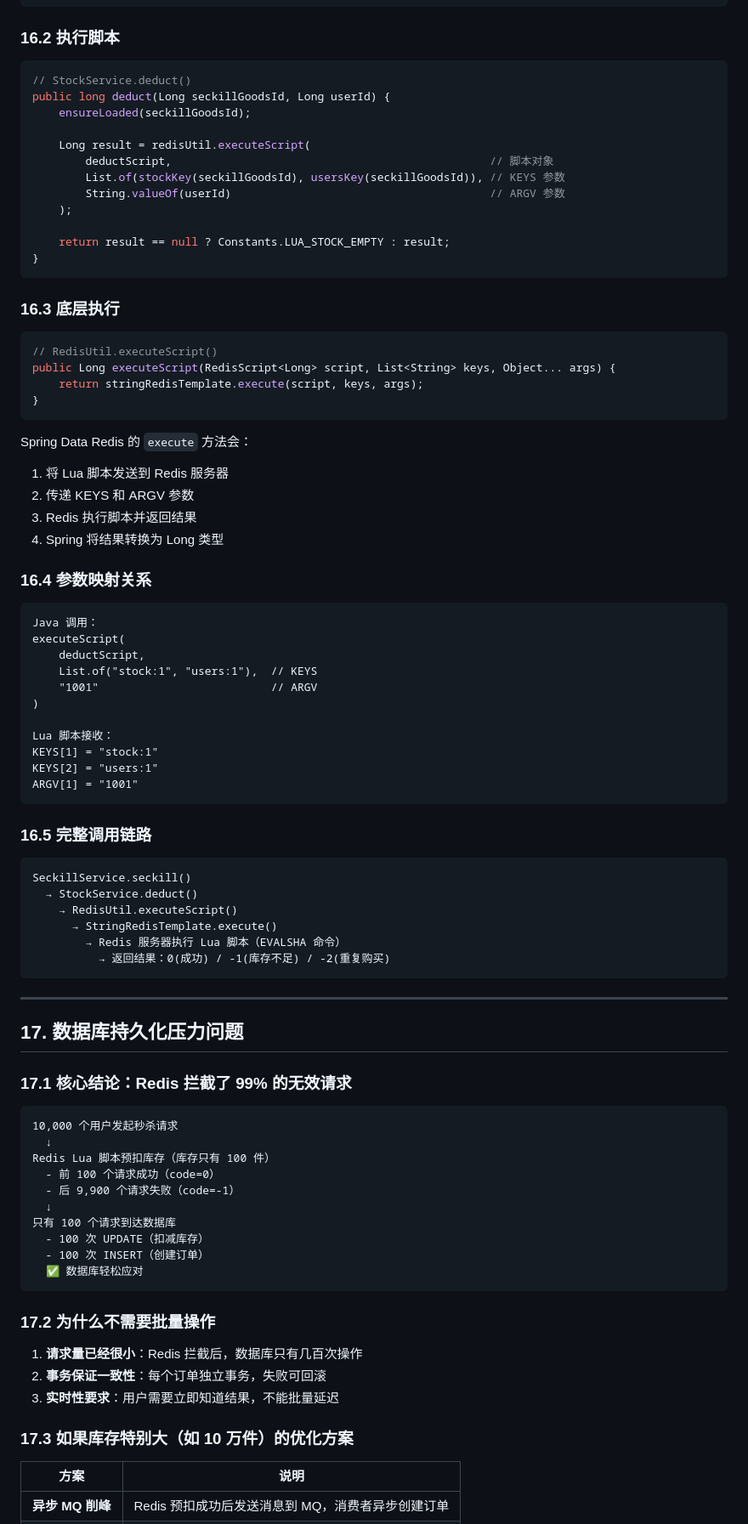
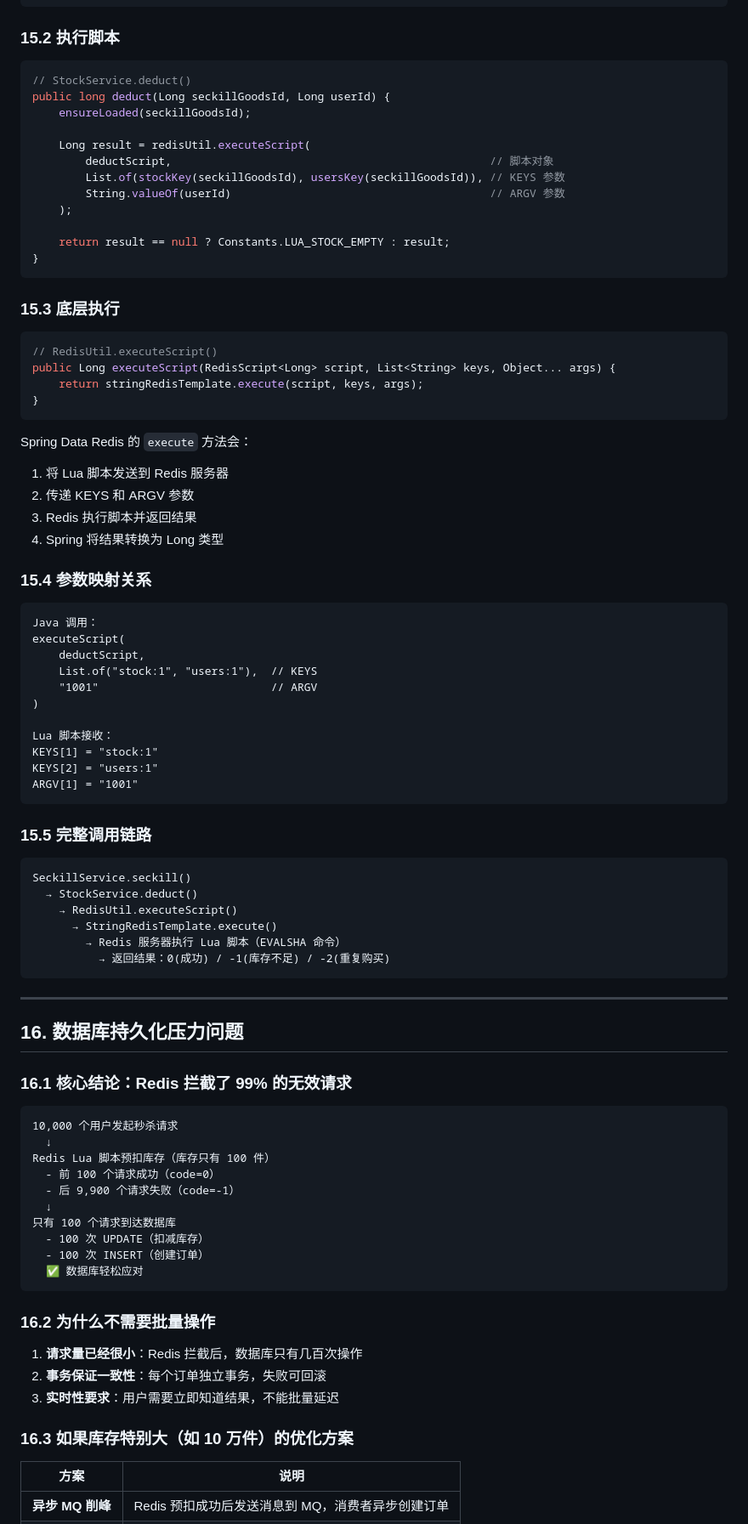
Before and after one commit to haiy11/monomer_seckill, a Markdown page: knowledge/P2-单体项目知识_5.md, the part around one of its changes. Shown at 85% size. GitHub-like rendering.

````diff
--- a/knowledge/P2-单体项目知识_5.md
+++ b/knowledge/P2-单体项目知识_5.md
@@ -776,7 +761,7 @@ private RedisScript<Long> loadScript(String path) {
 }
 ```
 
-### 16.2 执行脚本
+### 15.2 执行脚本
 
 ```java
 // StockService.deduct()
@@ -793,7 +778,7 @@ public long deduct(Long seckillGoodsId, Long userId) {
 }
 ```
 
-### 16.3 底层执行
+### 15.3 底层执行
 
 ```java
 // RedisUtil.executeScript()
@@ -808,7 +793,7 @@ Spring Data Redis 的 `execute` 方法会：
 3. Redis 执行脚本并返回结果
 4. Spring 将结果转换为 Long 类型
 
-### 16.4 参数映射关系
+### 15.4 参数映射关系
 
 ```
 Java 调用：
@@ -824,7 +809,7 @@ KEYS[2] = "users:1"
 ARGV[1] = "1001"
 ```
 
-### 16.5 完整调用链路
+### 15.5 完整调用链路
 
 ```
 SeckillService.seckill()
@@ -837,9 +822,9 @@ SeckillService.seckill()
 
 ---
 
-## 17. 数据库持久化压力问题
+## 16. 数据库持久化压力问题
 
-### 17.1 核心结论：Redis 拦截了 99% 的无效请求
+### 16.1 核心结论：Redis 拦截了 99% 的无效请求
 
 ```
 10,000 个用户发起秒杀请求
@@ -854,13 +839,13 @@ Redis Lua 脚本预扣库存（库存只有 100 件）
   ✅ 数据库轻松应对
 ```
 
-### 17.2 为什么不需要批量操作
+### 16.2 为什么不需要批量操作
 
 1. **请求量已经很小**：Redis 拦截后，数据库只有几百次操作
 2. **事务保证一致性**：每个订单独立事务，失败可回滚
 3. **实时性要求**：用户需要立即知道结果，不能批量延迟
 
-### 17.3 如果库存特别大（如 10 万件）的优化方案
+### 16.3 如果库存特别大（如 10 万件）的优化方案
 
 | 方案 | 说明 |
 |------|------|
````
Also changed, not shown: other parts of knowledge/P2-单体项目知识_5.md (+67 -66 lines).
